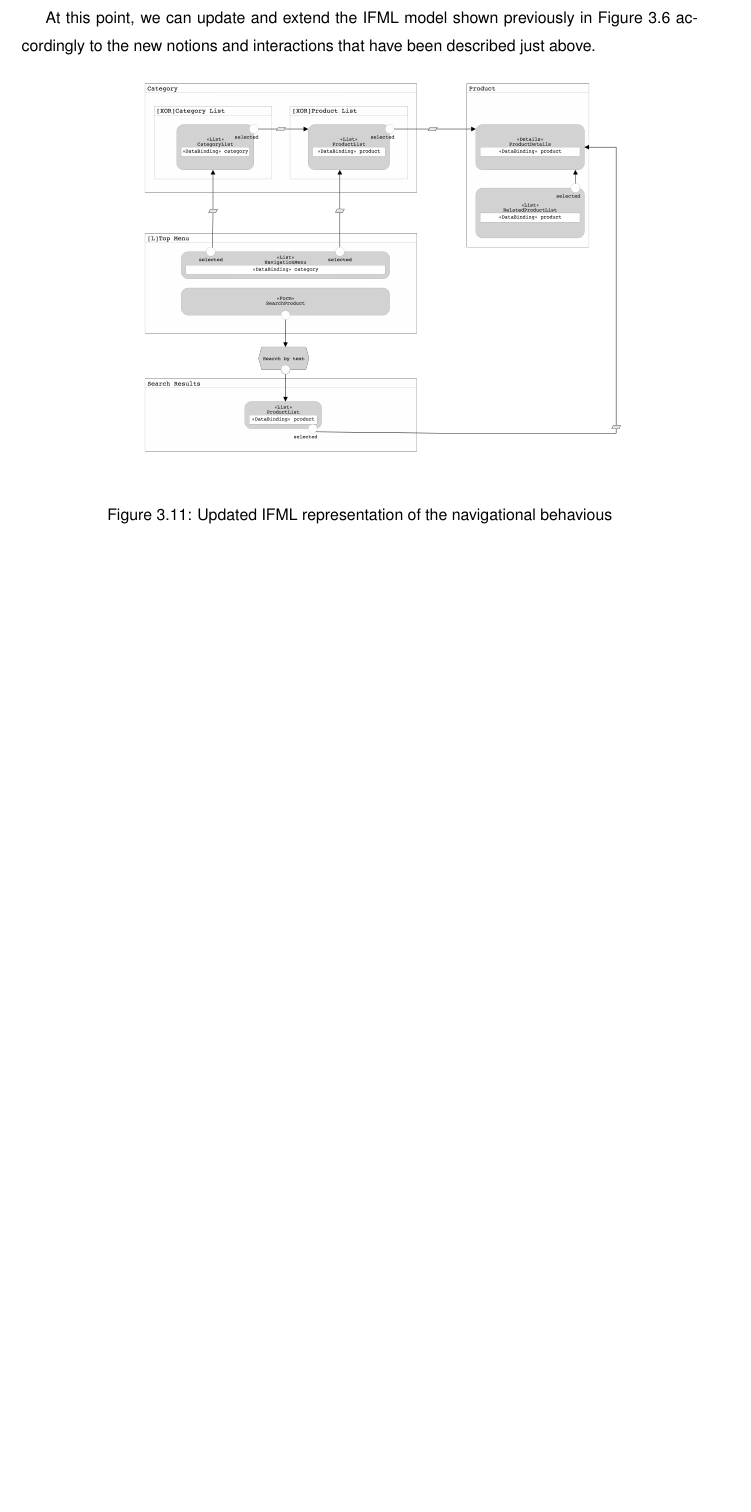
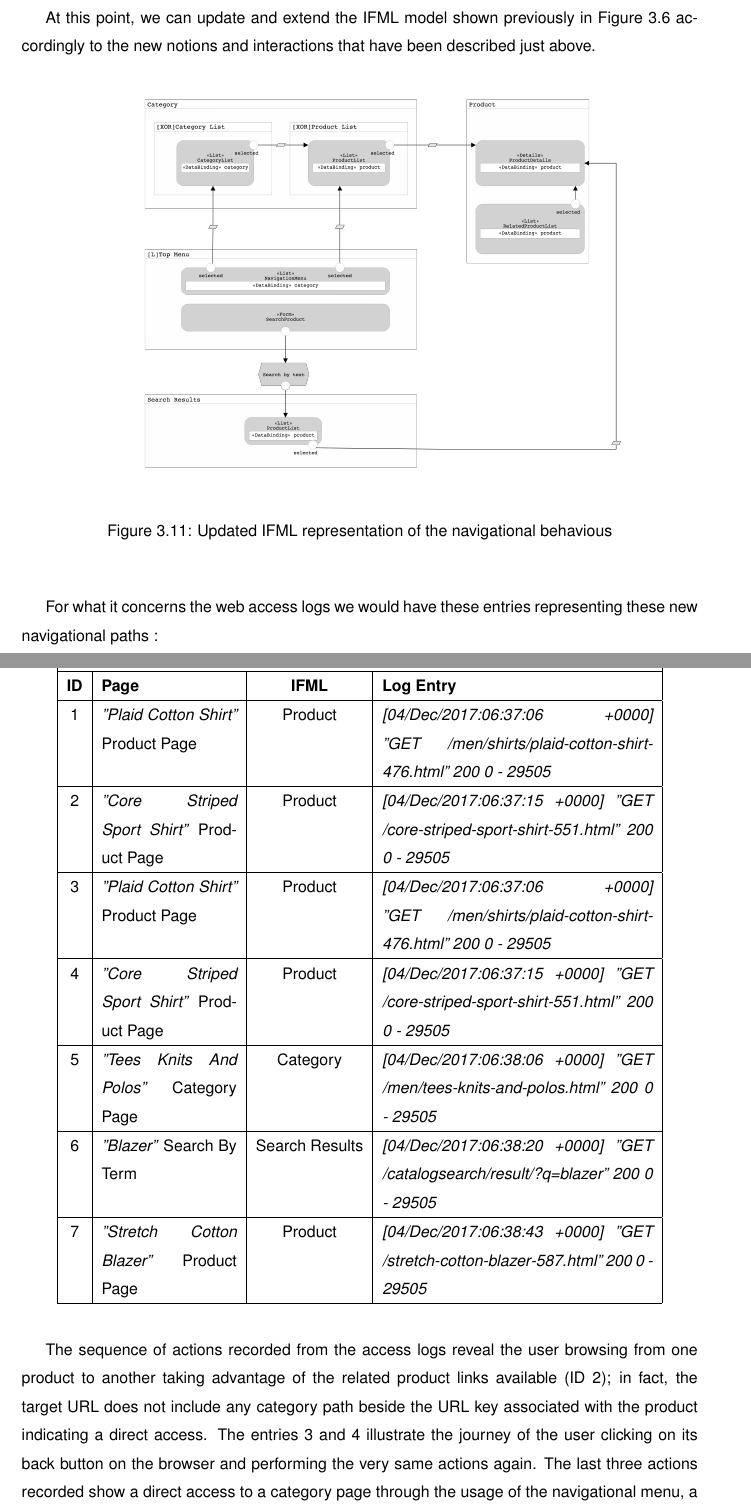
Before and after one commit to suenas/iot-web-usage-and-ecommerce, a LaTeX document (TesiTex/Tesi.tex, which reads TesiTex/chapter3.tex): part of page 29 of 38 before the commit and two parts of pages 30 and 31 of 39 after it, the two joined at a grey line, cut so that both start at the same text, the shorter picture padded with empty space. Compiled offline with pdfLaTeX.

Commit message:
Finishing 3.2

```diff
--- a/TesiTex/chapter3.tex
+++ b/TesiTex/chapter3.tex
@@ -181,18 +186,48 @@ When the search is performed, the user is taken to the search result page which
   \caption{Search results page}
   \label{fig:search-results}
 \end{figure}
-\vspace{0.1cm}
+\vspace{0.5cm}
 
 At this point, we can update and extend the IFML model shown previously in Figure \ref{fig:ifml1} accordingly to the new notions and interactions that have been described just above.
 
-\vspace{0.1cm}
+\vspace{0.5cm}
 \begin{figure}[H]
   \centering
     \includegraphics[width=16cm]{images/madison/ifml2.png}
   \caption{Updated IFML representation of the navigational behavious}
   \label{fig:ifml2}
 \end{figure}
-\vspace{0.1cm}
+\vspace{0.5cm}
+
+For what it concerns the web access logs we would have these entries representing these new navigational paths :
+
+\vspace{0.5cm}
+\begin{center}
+  \begin{tabular}{|c|p{3cm}|c|p{6cm}|}
+  \hline
+  \multicolumn{4}{|c|}{Application Server Access Log}\\ \hline
+  \textbf{ID}&\textbf{Page}&\textbf{IFML}&\textbf{Log Entry}   \\ \hline
+  1&\textit{"Plaid Cotton Shirt"} Product Page&Product&\em[04/Dec/2017:06:37:06 +0000]
+  "GET /men/shirts/plaid-cotton-shirt-476.html" 200 0 - 29505
+  \\ \hline
+  2&\textit{"Core Striped Sport Shirt"} Product Page &Product&\em [04/Dec/2017:06:37:15 +0000] "GET /core-striped-sport-shirt-551.html" 200 0 - 29505
+  \\ \hline
+  3&\textit{"Plaid Cotton Shirt"} Product Page &Product&\em[04/Dec/2017:06:37:06 +0000] "GET /men/shirts/plaid-cotton-shirt-476.html" 200 0 - 29505
+  \\ \hline
+  4&\textit{"Core Striped Sport Shirt"} Product Page &Product&\em[04/Dec/2017:06:37:15 +0000] "GET /core-striped-sport-shirt-551.html" 200 0 - 29505
+  \\ \hline
+  5&\textit{"Tees Knits And Polos"} Category Page &Category&\em[04/Dec/2017:06:38:06 +0000] "GET /men/tees-knits-and-polos.html" 200 0 - 29505
+  \\ \hline
+  6&\textit{"Blazer"} Search By Term&Search Results&\em[04/Dec/2017:06:38:20 +0000] "GET /catalogsearch/result/?q=blazer" 200 0 - 29505
+  \\ \hline
+  7&\textit{"Stretch Cotton Blazer"} Product Page &Product&\em[04/Dec/2017:06:38:43 +0000] "GET /stretch-cotton-blazer-587.html" 200 0 - 29505
+  \\ \hline
+  \end{tabular}
+  \end{center}
+\vspace{0.5cm}
+
+The sequence of actions recorded from the access logs reveal the user browsing from one product to another taking advantage of the related product links available (ID 2); in fact, the target URL does not include any category path beside the URL key associated with the product indicating a direct access. The entries 3 and 4 illustrate the journey of the user clicking on its back button on the browser and performing the very same actions again. The last three actions recorded show a direct access to a category page through the usage of the navigational menu, a search by the \textit{"blazer"} term as per the previous example and the related redirection to the product page respectively.
+
 
 \section{IoT behavioral modeling}
 
```
Also changed, not shown: TesiTex/chapter3.tex (53 more changed lines).
